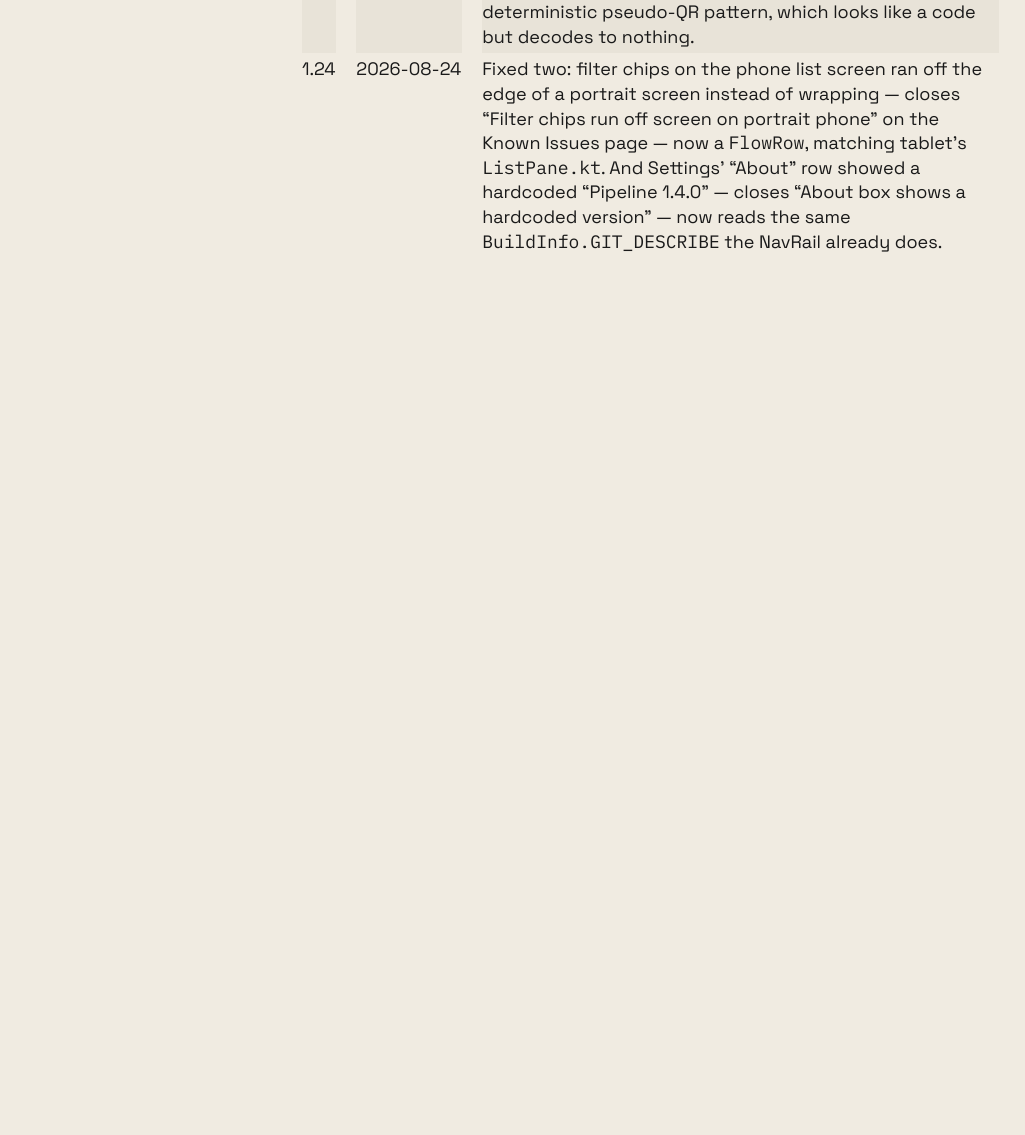
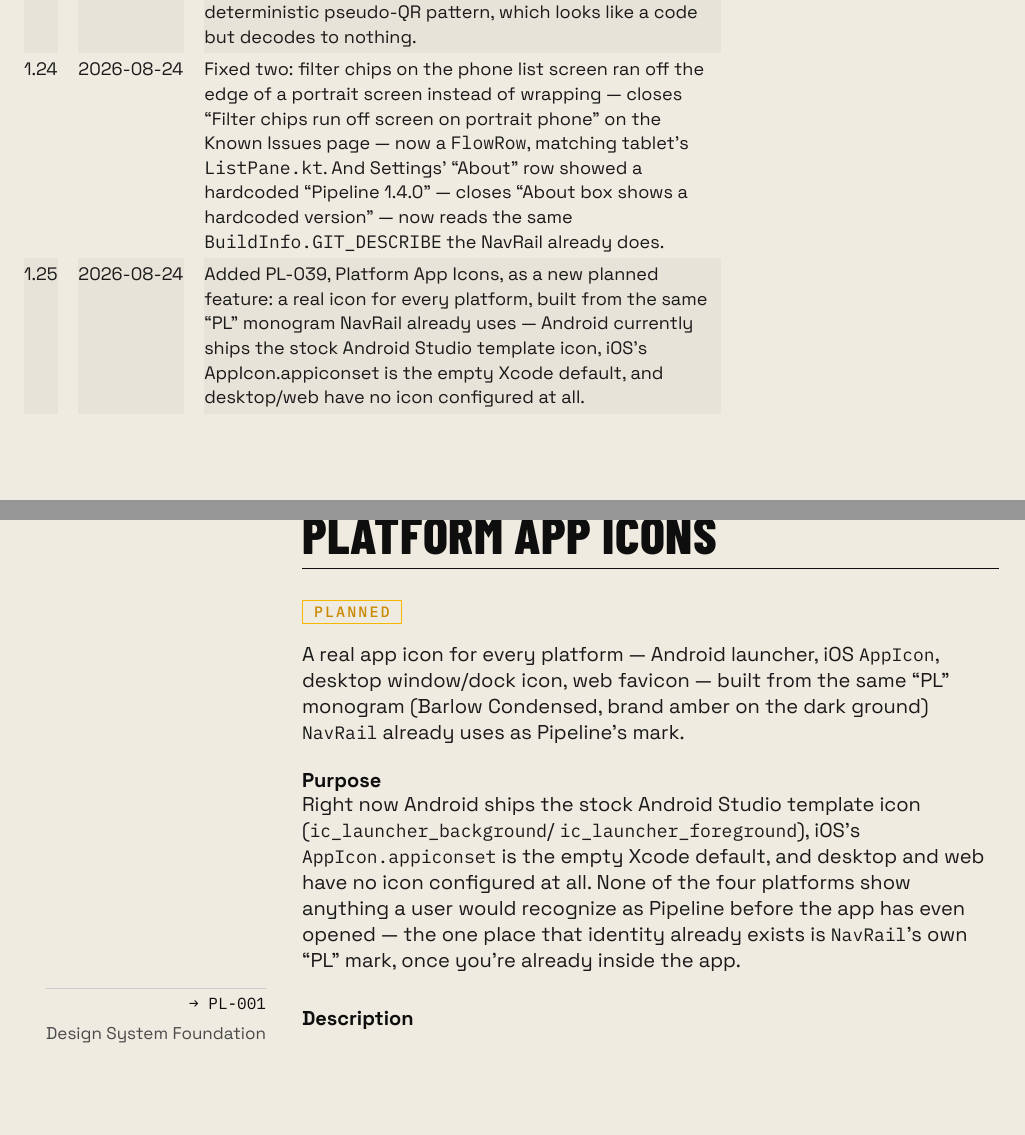
Before and after one commit to jfernand/pipeline, a Typst document (docs/product/pipeline-features.typ, which reads docs/product/features/PL-039-platform-app-icons.typ): part of page 8 of 68 before the commit and two parts of pages 9 and 36 of 70 after it, the two joined at a grey line, cut so that both start at the same text, the shorter picture padded with empty space. Compiled offline with Typst 0.15.

Commit message:
Add PL-039, Platform App Icons, as a new planned feature
A real icon for every platform, built from the same "PL" monogram
NavRail already uses. Android currently ships the stock Android
Studio template icon, iOS's AppIcon.appiconset is the empty Xcode
default, and desktop/web have no icon configured at all — none of
the four platforms show anything a user would recognize as Pipeline
before the app has even opened.

```diff
--- /dev/null
+++ b/docs/product/features/PL-039-platform-app-icons.typ
@@ -0,0 +1,20 @@
+#import "../template.typ": feature
+
+#feature(
+  designator: "PL-039",
+  name: "Platform App Icons",
+  status: "Planned",
+  summary: [
+    A real app icon for every platform — Android launcher, iOS `AppIcon`, desktop window/dock
+    icon, web favicon — built from the same "PL" monogram (Barlow Condensed, brand amber on the
+    dark ground) `NavRail` already uses as Pipeline's mark.
+  ],
+  purpose: [
+    Right now Android ships the stock Android Studio template icon (`ic_launcher_background`/
+    `ic_launcher_foreground`), iOS's `AppIcon.appiconset` is the empty Xcode default, and desktop
+    and web have no icon configured at all. None of the four platforms show anything a user would
+    recognize as Pipeline before the app has even opened — the one place that identity already
+    exists is `NavRail`'s own "PL" mark, once you're already inside the app.
+  ],
+  related: (("PL-001", [Design System Foundation]),),
+)
--- a/docs/product/pipeline-features.typ
+++ b/docs/product/pipeline-features.typ
@@ -139,6 +139,10 @@ UI does — not a copy, not an export. The same pipeline, through a different do
     on the Known Issues page — now a `FlowRow`, matching tablet's `ListPane.kt`. And Settings'
     "About" row showed a hardcoded "Pipeline 1.4.0" — closes "About box shows a hardcoded
     version" — now reads the same `BuildInfo.GIT_DESCRIBE` the NavRail already does.],
+  [1.25], [2026-08-24], [Added PL-039, Platform App Icons, as a new planned feature: a real icon
+    for every platform, built from the same "PL" monogram NavRail already uses — Android currently
+    ships the stock Android Studio template icon, iOS's AppIcon.appiconset is the empty Xcode
+    default, and desktop/web have no icon configured at all.],
 )
 
 #part(1, "Core Application",
```
Also changed, not shown: docs/product/pipeline-features.typ (3 more changed lines).
